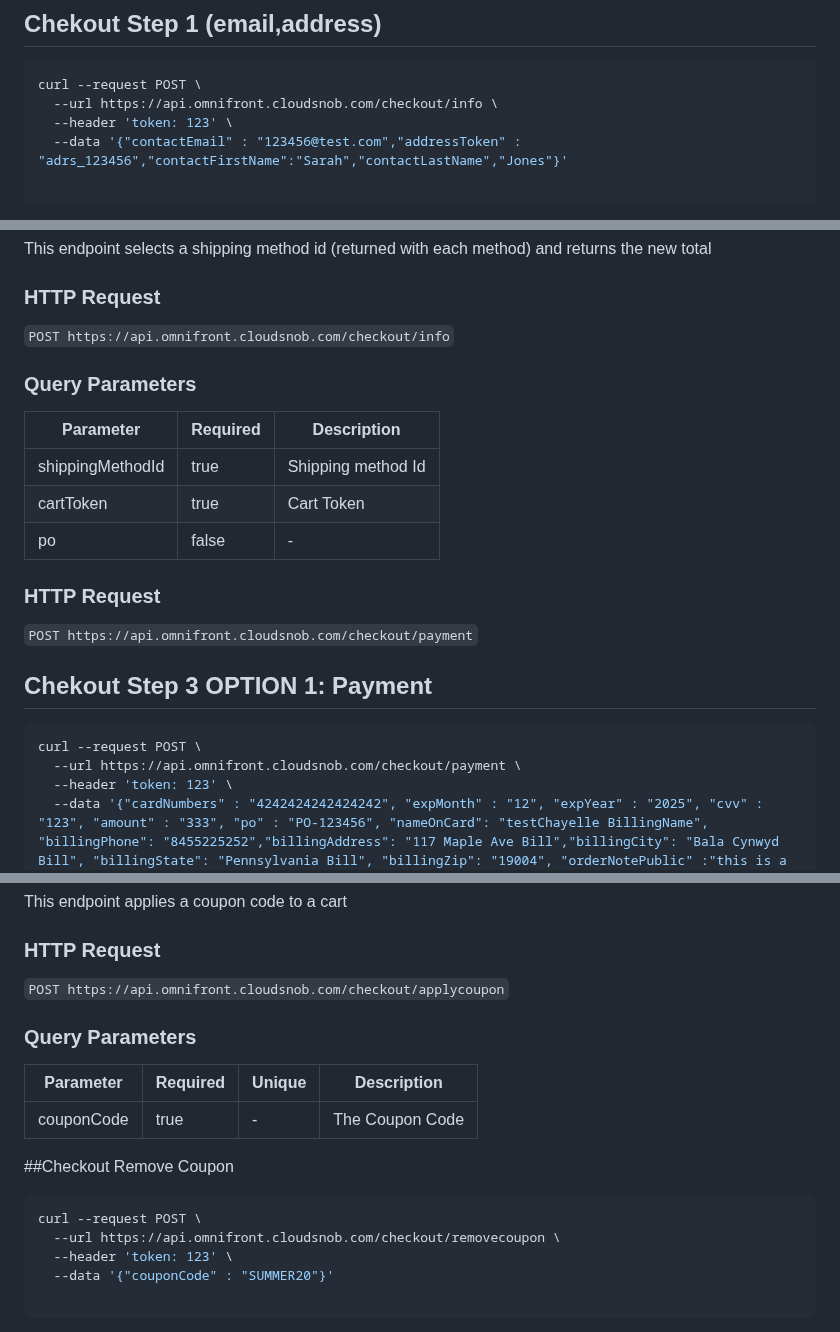
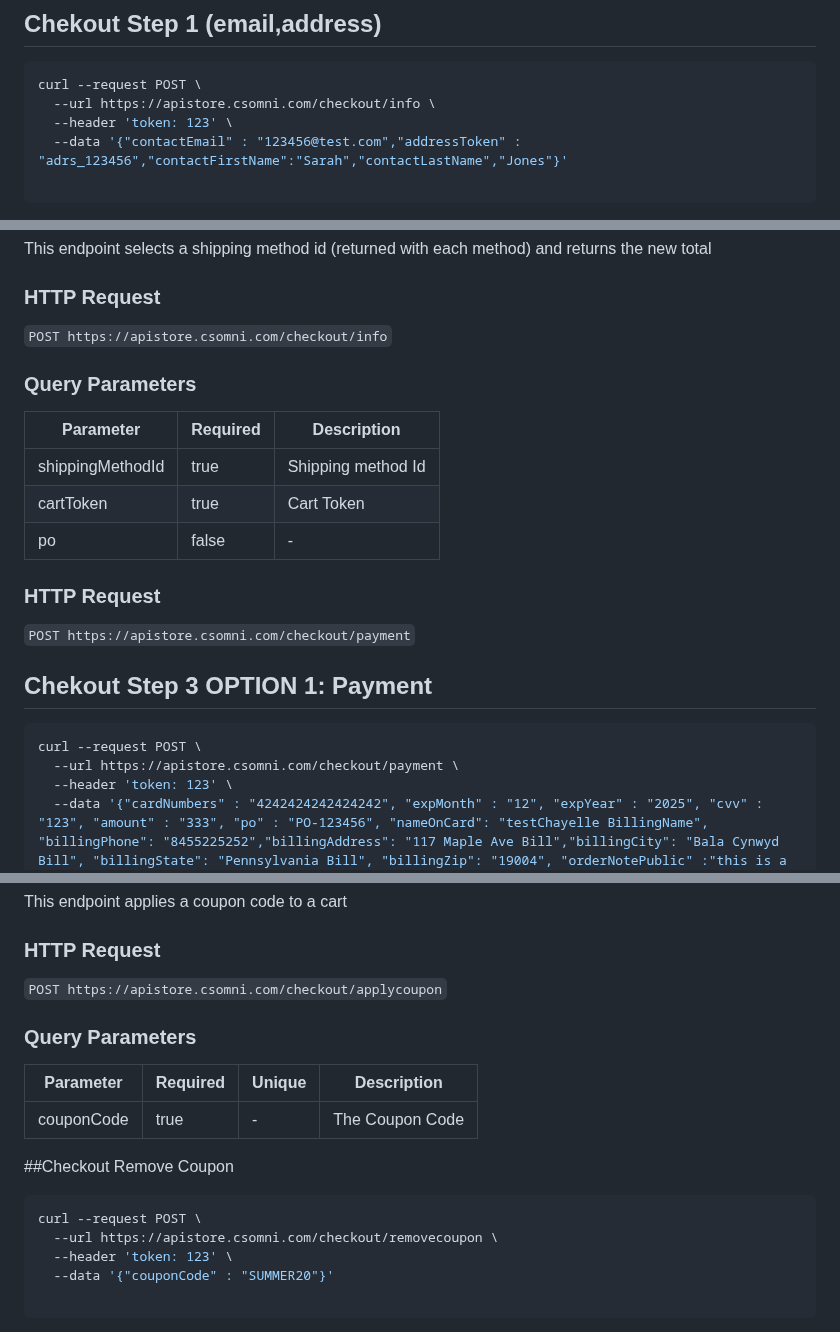
Before and after one commit to YehudisWolf/Omni-Store-Documentation, a Markdown page: docs/src/checkout.md, 3 parts joined by grey strips. Drawn GitHub-style.

````diff
--- a/docs/src/checkout.md
+++ b/docs/src/checkout.md
@@ -4,7 +4,7 @@
 
 ```shell
 curl --request POST \
-  --url https://api.omnifront.cloudsnob.com/checkout/info \
+  --url https://apistore.csomni.com/checkout/info \
   --header 'token: 123' \
   --data '{"contactEmail" : "123456@test.com","addressToken" : "adrs_123456","contactFirstName":"Sarah","contactLastName","Jones"}'
 
@@ -147,7 +147,7 @@ This endpoint selects a shipping method id (returned with each method) and retur
 
 ### HTTP Request
 
-`POST https://api.omnifront.cloudsnob.com/checkout/info`
+`POST https://apistore.csomni.com/checkout/info`
 
 ### Query Parameters
 
@@ -159,13 +159,13 @@ This endpoint selects a shipping method id (returned with each method) and retur
 
 ### HTTP Request
 
-`POST https://api.omnifront.cloudsnob.com/checkout/payment`
+`POST https://apistore.csomni.com/checkout/payment`
 
 ## Chekout Step 3 OPTION 1: Payment
 
 ```shell
 curl --request POST \
-  --url https://api.omnifront.cloudsnob.com/checkout/payment \
+  --url https://apistore.csomni.com/checkout/payment \
   --header 'token: 123' \
   --data '{"cardNumbers" : "4242424242424242", "expMonth" : "12", "expYear" : "2025", "cvv" : "123", "amount" : "333", "po" : "PO-123456", "nameOnCard": "testChayelle BillingName", "billingPhone": "8455225252","billingAddress": "117 Maple Ave Bill","billingCity": "Bala Cynwyd Bill", "billingState": "Pennsylvania Bill", "billingZip": "19004", "orderNotePublic" :"this is a note submitted by the customer at payment" }'
 
@@ -567,7 +567,7 @@ This endpoint applies a coupon code to a cart
 
 ### HTTP Request
 
-`POST https://api.omnifront.cloudsnob.com/checkout/applycoupon`
+`POST https://apistore.csomni.com/checkout/applycoupon`
 
 ### Query Parameters
 
@@ -579,7 +579,7 @@ This endpoint applies a coupon code to a cart
 
 ```shell
 curl --request POST \
-  --url https://api.omnifront.cloudsnob.com/checkout/removecoupon \
+  --url https://apistore.csomni.com/checkout/removecoupon \
   --header 'token: 123' \
   --data '{"couponCode" : "SUMMER20"}'
 
````
Also changed, not shown: other parts of docs/src/checkout.md (+7 -7 lines).
